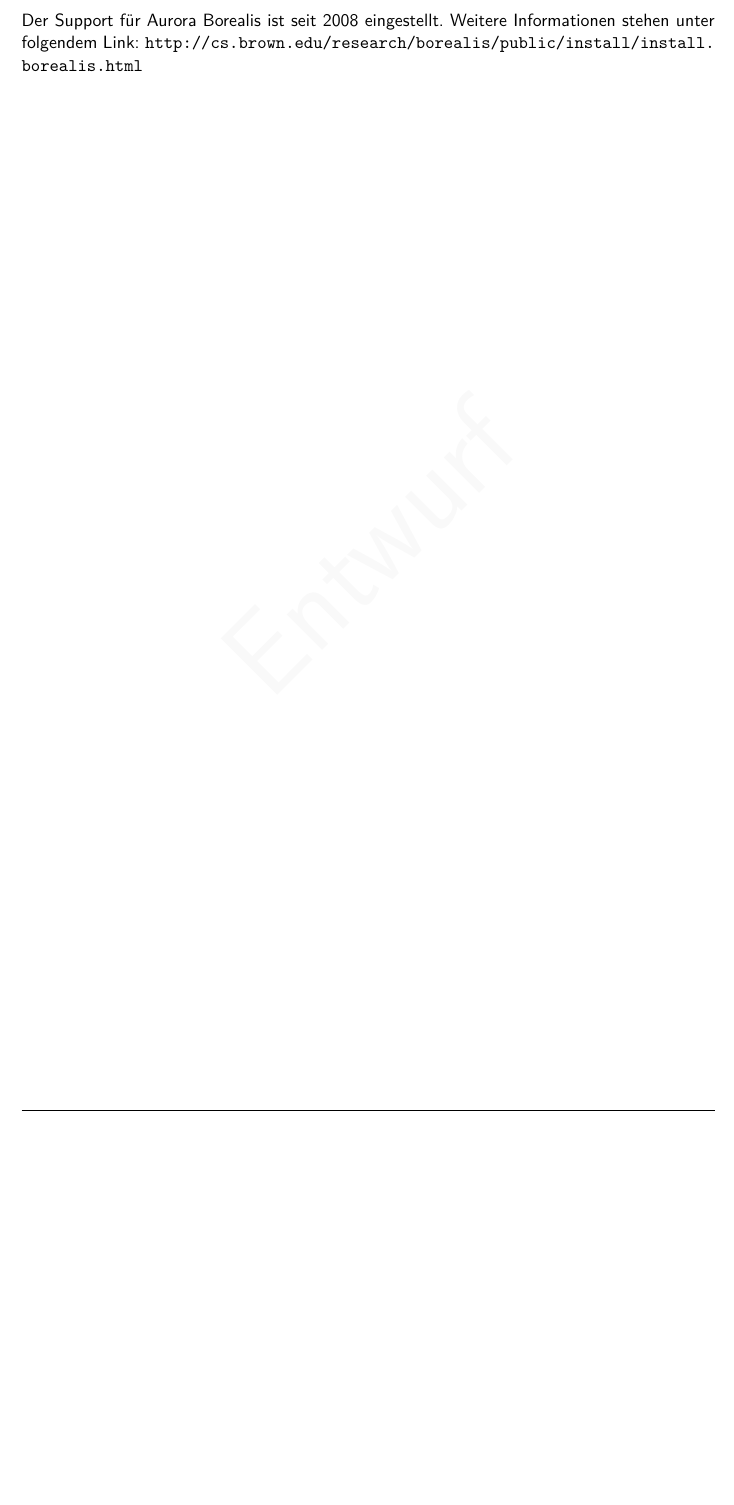
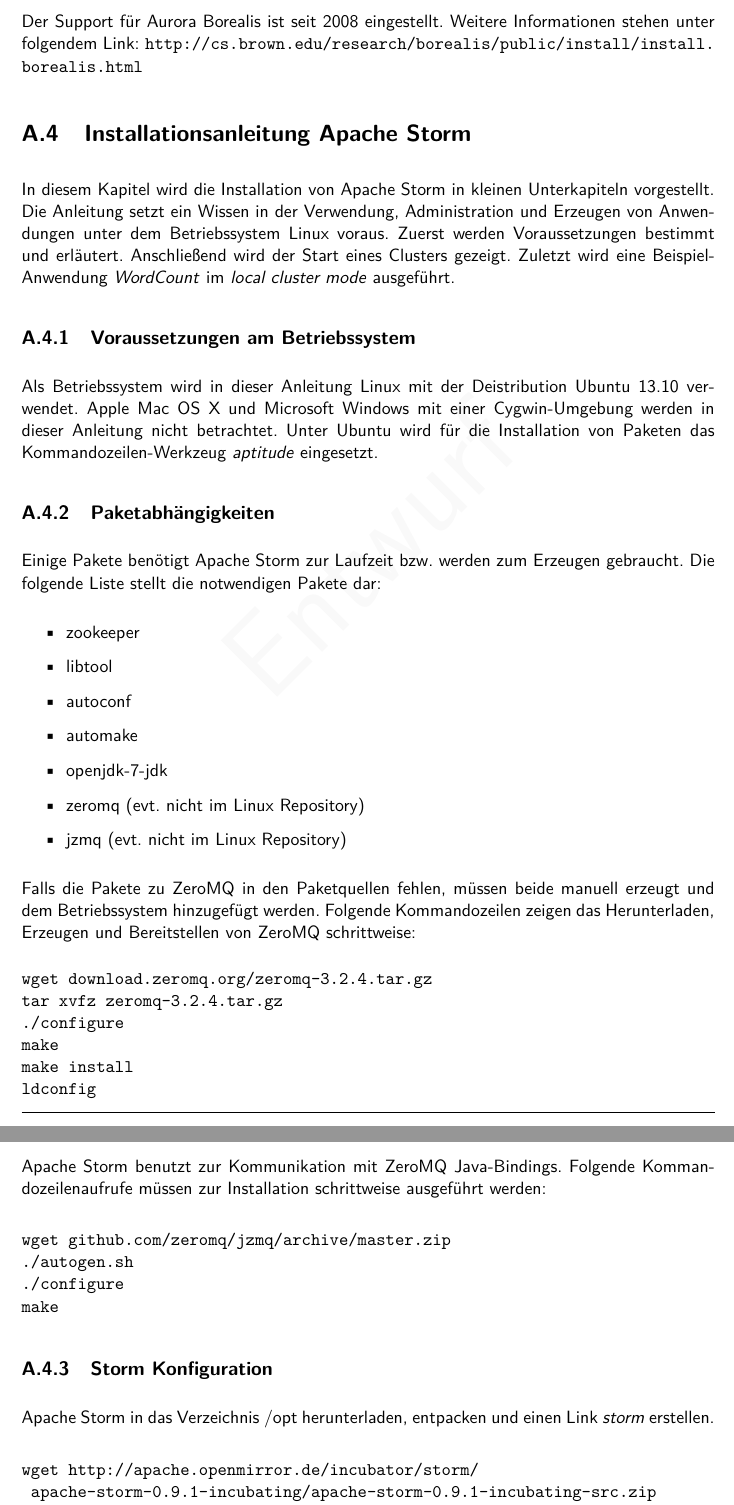
Before and after one commit to s40907/streaming-frameworks, a LaTeX thesis (thesis/thesis.tex, which reads thesis/anhangInstStorm.tex): part of page 48 of 48 before the commit and two parts of pages 48 and 49 of 50 after it, the two joined at a grey line, cut so that both start at the same text, the shorter picture padded with empty space. Compiled offline with pdfLaTeX.

Commit message:
Added Anhang Storm Installation

```diff
--- /dev/null
+++ b/thesis/anhangInstStorm.tex
@@ -0,0 +1,54 @@
+\section{Installationsanleitung Apache Storm}
+\label{sec:storminstall}
+
+
+In diesem Kapitel wird die Installation von Apache Storm in kleinen Unterkapiteln vorgestellt. Die Anleitung setzt ein Wissen in der Verwendung, Administration und Erzeugen von Anwendungen unter dem Betriebssystem Linux voraus. Zuerst werden Voraussetzungen bestimmt und erläutert. Anschließend wird der Start eines Clusters gezeigt. Zuletzt wird eine Beispiel-Anwendung \textit{WordCount} im \textit{local cluster mode} ausgeführt.
+
+
+\subsection{Voraussetzungen am Betriebssystem}
+
+Als Betriebssystem wird in dieser Anleitung Linux mit der Deistribution Ubuntu 13.10 verwendet. Apple Mac OS X und Microsoft Windows mit einer Cygwin-Umgebung werden in dieser Anleitung nicht betrachtet. Unter Ubuntu wird für die Installation von Paketen das Kommandozeilen-Werkzeug \textit{aptitude }eingesetzt.
+
+
+\subsection{Paketabhängigkeiten}
+
+Einige Pakete benötigt Apache Storm zur Laufzeit bzw. werden zum Erzeugen gebraucht. Die folgende Liste stellt die notwendigen Pakete dar:
+
+\begin{itemize}
+	\item zookeeper
+	\item libtool
+	\item autoconf
+	\item automake
+	\item openjdk-7-jdk
+	\item zeromq (evt. nicht im Linux Repository)
+	\item jzmq (evt. nicht im Linux Repository)
+\end{itemize}
+
+Falls die Pakete zu ZeroMQ in den Paketquellen fehlen, müssen beide manuell erzeugt und dem Betriebssystem hinzugefügt werden. Folgende Kommandozeilen zeigen das Herunterladen, Erzeugen und Bereitstellen von ZeroMQ schrittweise:
+\begin{verbatim}
+wget download.zeromq.org/zeromq-3.2.4.tar.gz
+tar xvfz zeromq-3.2.4.tar.gz
+./configure
+make
+make install
+ldconfig
+\end{verbatim}
+
+Apache Storm benutzt zur Kommunikation mit ZeroMQ Java-Bindings. Folgende Kommandozeilenaufrufe müssen zur Installation schrittweise ausgeführt werden:
+\begin{verbatim}
+wget github.com/zeromq/jzmq/archive/master.zip
+./autogen.sh
+./configure
+make
+\end{verbatim}
+
+
+\subsection{Storm Konfiguration}
+
+Apache Storm in das Verzeichnis /opt herunterladen, entpacken und einen Link \textit{storm} erstellen.
+\begin{verbatim}
+wget http://apache.openmirror.de/incubator/storm/
+	apache-storm-0.9.1-incubating/apache-storm-0.9.1-incubating-src.zip
+unzip apache-storm-0.9.1-incubating-src.zip
+ln -s storm apache-storm-0.9.1-incubating-src.zip
+\end{verbatim}
```
Also changed, not shown: thesis/anhang.tex (+1 -0 lines), thesis/anhangInstStorm.tex (41 more changed lines).
